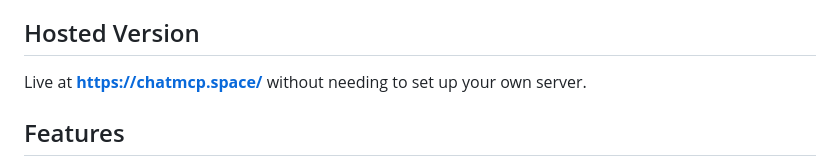
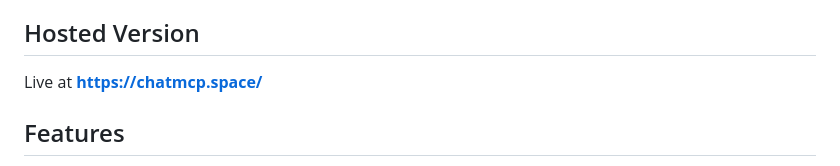
Before and after one commit to Onr/ChatMcpSpace, a Markdown page: README.md, the part around the change. Drawn GitHub-style.

```diff
--- a/README.md
+++ b/README.md
@@ -11,7 +11,7 @@ A web-based platform that enables bidirectional communication between users and
 
 ## Hosted Version
 
-Live at **[https://chatmcp.space/](https://chatmcp.space/)** without needing to set up your own server.
+Live at **[https://chatmcp.space/](https://chatmcp.space/)**
 
 ## Features
 
```
